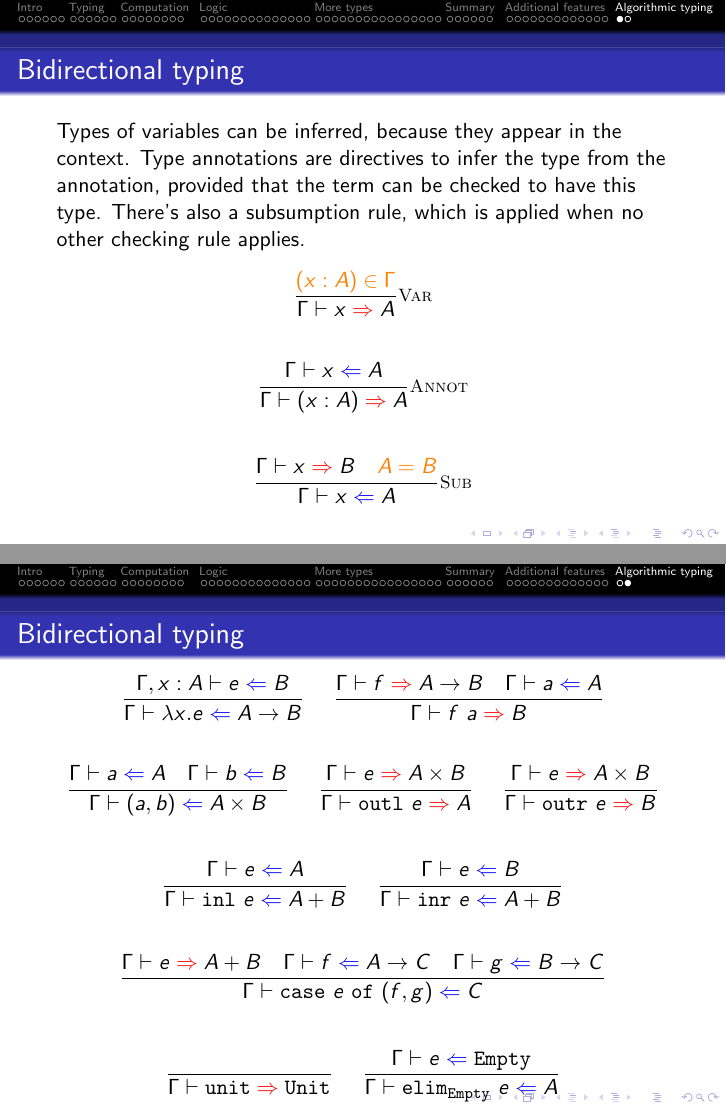
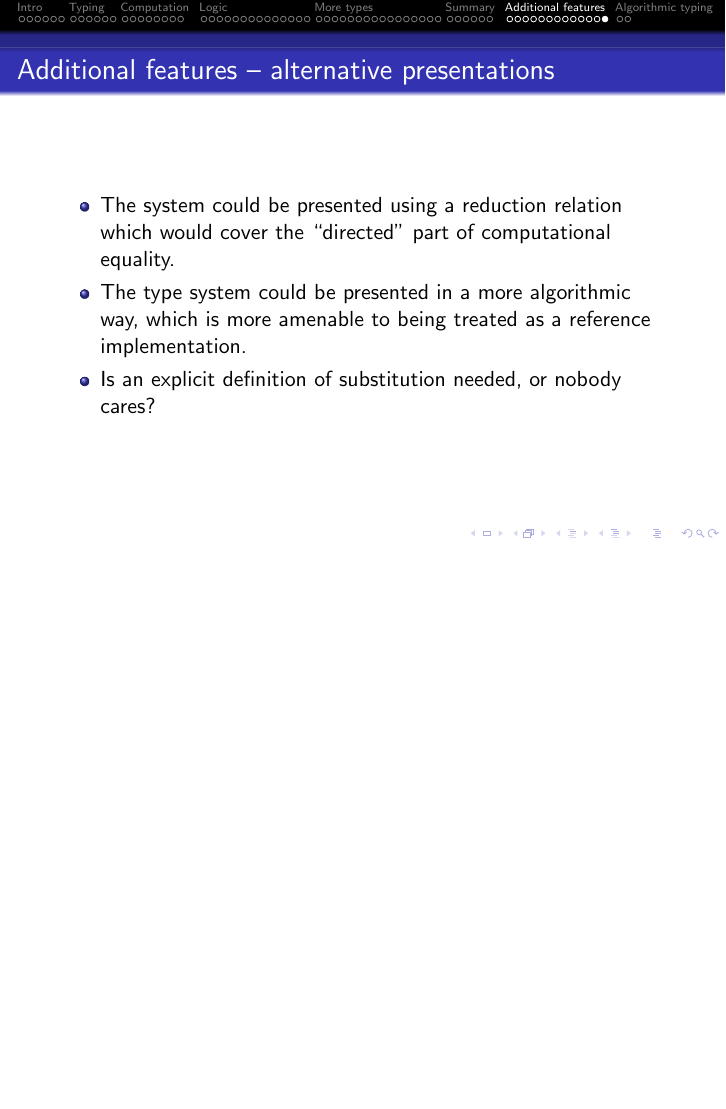
Before and after one commit to Pevnik-Labs/Axi, LaTeX slides (PoorAxi.tex): pages 71 and 72 of 72 before the commit and page 70 of 70 after it, the two joined at a grey line, the shorter picture padded with empty space. The pictures show the PDF file PoorAxi.pdf that the author committed with the source.

Commit message:
Remove slides on bidirectional typing.

```diff
--- a/PoorAxi.tex
+++ b/PoorAxi.tex
@@ -1232,61 +1232,4 @@ Where ``preserves'' is $\holds{\All{x}{A}{\All{y}{A}{\Impl{\app{\app{R}{x}}{y}}{
 
 \end{frame}
 
-\section{Algorithmic typing}
-
-\newcommand{\fullcheck}[3]{#1 \vdash #2 \mathcolor{blue}{\Leftarrow} #3}
-\renewcommand{\check}[2]{\fullcheck{\Gamma}{#1}{#2}}
-
-\newcommand{\fullinfer}[3]{#1 \vdash #2 \mathcolor{red}{\Rightarrow} #3}
-\newcommand{\infer}[2]{\fullinfer{\Gamma}{#1}{#2}}
-
-\begin{frame}{Bidirectional typing}
-
-Types of variables can be inferred, because they appear in the context. Type annotations are directives to infer the type from the annotation, provided that the term can be checked to have this type. There's also a subsumption rule, which is applied when no other checking rule applies.
-
-\begin{center}
-  $\infrule[Var]{\sidecond{(x : A) \in \Gamma}}{\infer{x}{A}}$
-
-  \vspace{2em}
-
-  $\infrule[Annot]{\check{x}{A}}{\infer{\annot{x}{A}}{A}}$
-
-  \vspace{2em}
-
-  $\infrule[Sub]{\infer{x}{B} \quad \sidecond{A = B}}{\check{x}{A}}$
-\end{center}
-
-\end{frame}
-
-\begin{frame}{Bidirectional typing}
-
-\begin{center}
-
-  $\infrule{\fullcheck{\extend{\Gamma}{x}{A}}{e}{B}}{\check{\fun{x}{e}}{\Fun{A}{B}}}$ \quad
-  $\infrule{\infer{f}{\Fun{A}{B}} \quad \check{a}{A}}{\infer{\app{f}{a}}{B}}$
-
-  \vspace{2em}
-
-  $\infrule{\check{a}{A} \quad \check{b}{B}}{\check{\pair{a}{b}}{\Prod{A}{B}}}$ \quad
-  $\infrule{\infer{e}{\Prod{A}{B}}}{\infer{\outl[e]}{A}}$ \quad
-  $\infrule{\infer{e}{\Prod{A}{B}}}{\infer{\outr[e]}{B}}$
-
-  \vspace{2em}
-
-  $\infrule{\check{e}{A}}{\check{\inl[e]}{\Sum{A}{B}}}$ \quad
-  $\infrule{\check{e}{B}}{\check{\inr[e]}{\Sum{A}{B}}}$
-
-  \vspace{2em}
-
-  $\infrule{\infer{e}{\Sum{A}{B}} \quad \check{f}{\Fun{A}{C}} \quad \check{g}{\Fun{B}{C}}}{\check{\case{e}{f}{g}}{C}}$
-
-  \vspace{2em}
-
-  $\infrule{}{\infer{\unit}{\Unit}}$ \quad
-  $\infrule{\check{e}{\Empty}}{\check{\elimEmpty[e]}{A}}$
-
-\end{center}
-
-\end{frame}
-
 \end{document}
```
Also changed, not shown: PoorAxi.pdf.
